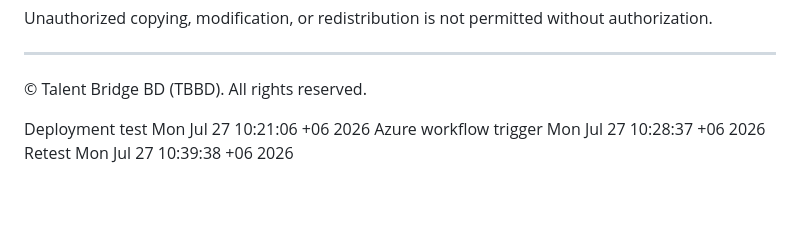
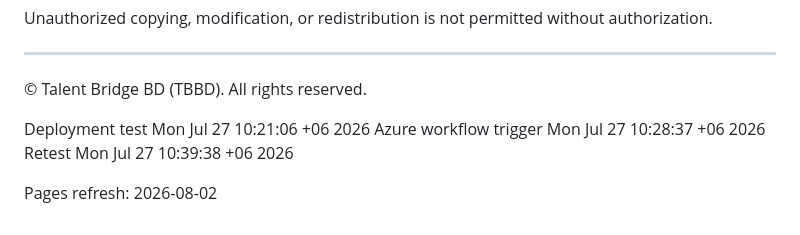
Before and after one commit to Talent-Bridge-BD/TBBD-Legal-Portal, a Markdown page: README.md, the part around the change. GitHub-like rendering; blank space fills up the shorter version.

Commit message:
docs: trigger GitHub Pages deployment

```diff
--- a/README.md
+++ b/README.md
@@ -357,3 +357,5 @@ Unauthorized copying, modification, or redistribution is not permitted without a
 Deployment test Mon Jul 27 10:21:06 +06 2026
 Azure workflow trigger Mon Jul 27 10:28:37 +06 2026
 Retest Mon Jul 27 10:39:38 +06 2026
+
+Pages refresh: 2026-08-02
```
